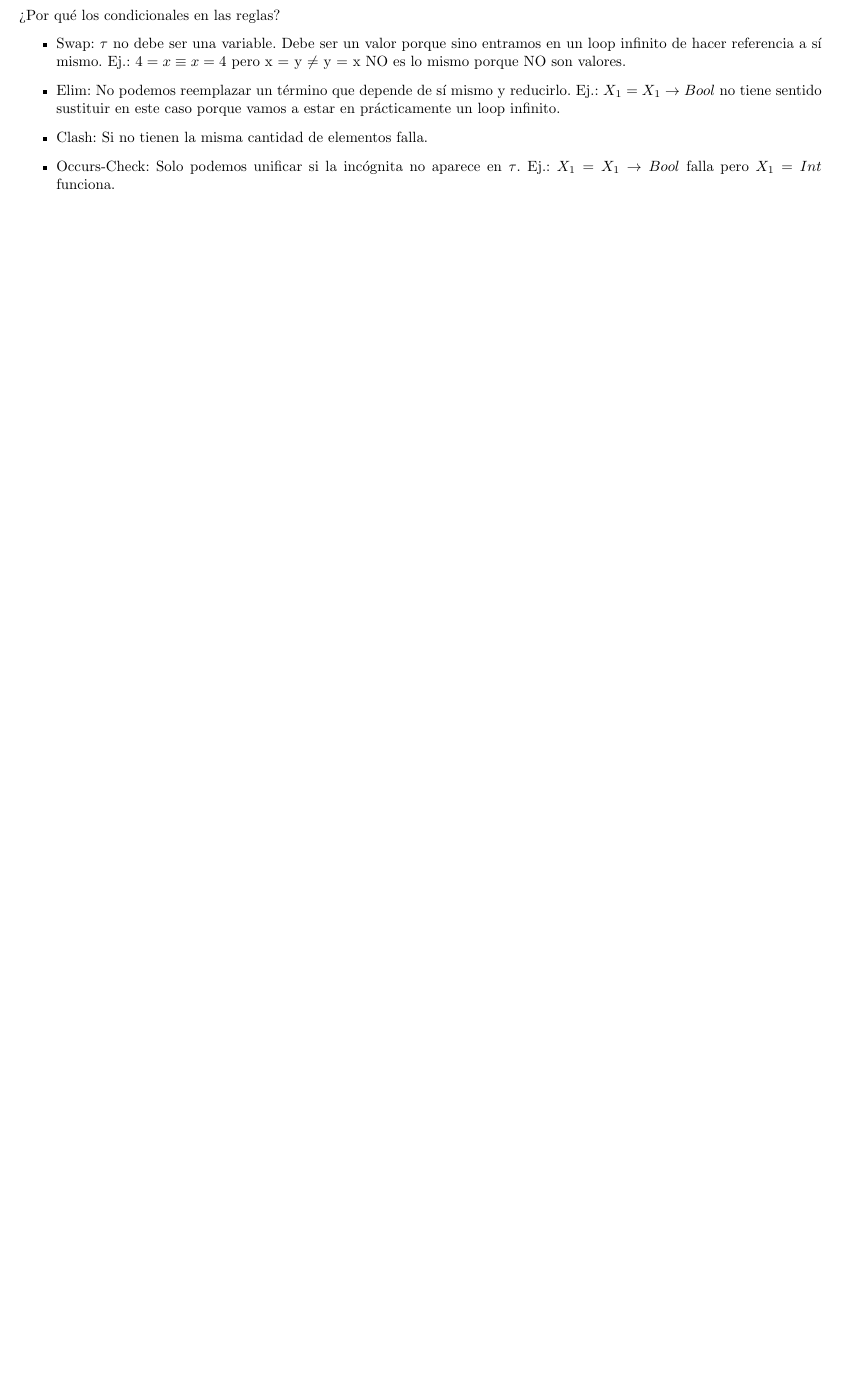
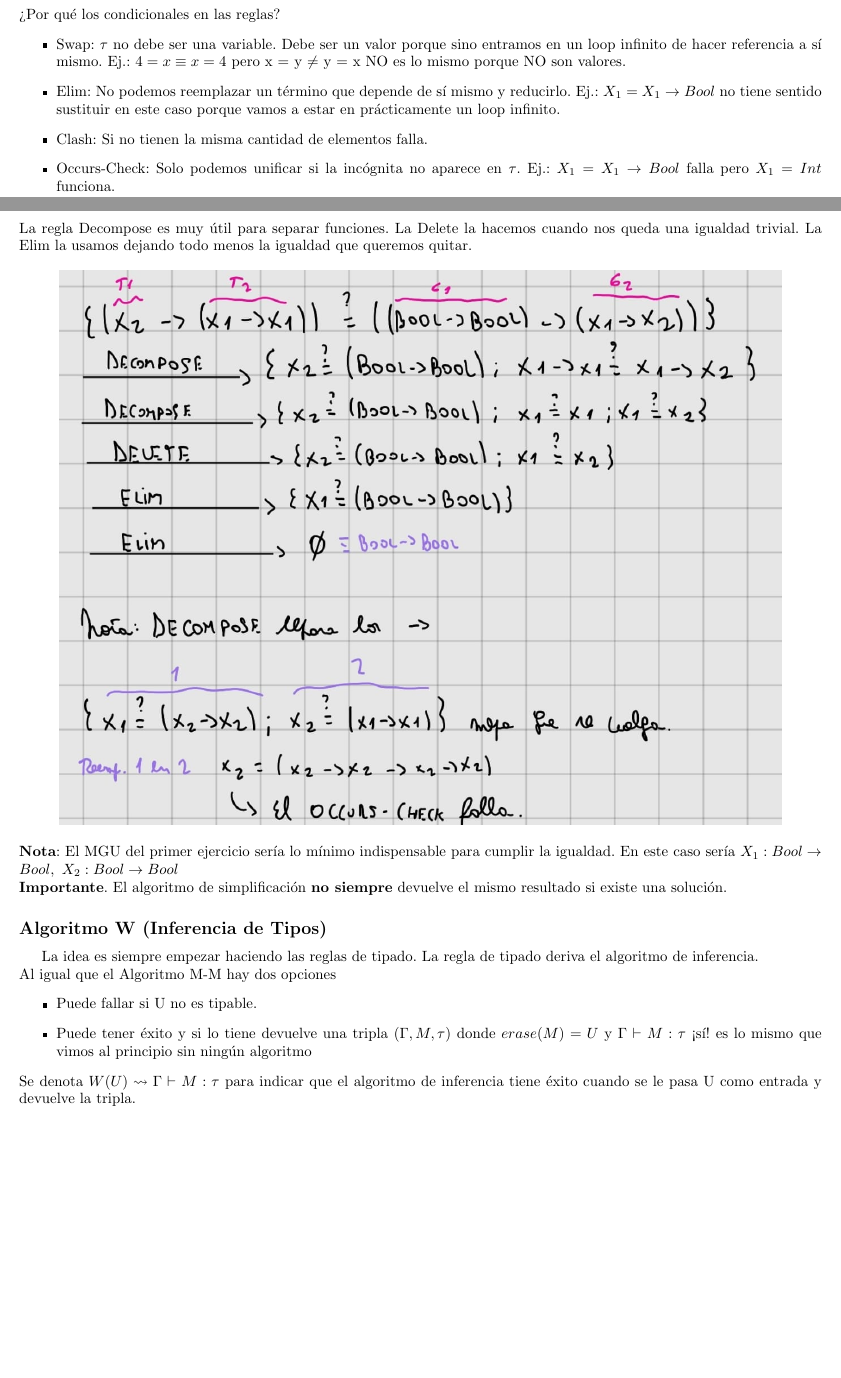
Before and after one commit to tomihq/plp, a LaTeX document (plp.tex): part of page 49 of 56 before the commit and two parts of pages 49 and 50 of 58 after it, the two joined at a grey line, cut so that both start at the same text, the shorter picture padded with empty space. The pictures show the PDF file plp.pdf that the author committed with the source.

Commit message:
add: algoritmo w

```diff
--- a/plp.tex
+++ b/plp.tex
@@ -1834,6 +1834,5 @@ Un \textbf{unificador} para E es una sustitución \textbf{S} tal que
 \end{itemize}
 Ej.: $\{X_{1} \stackrel{?}{=} X_{2}\}$ mientras que sea una igualdad, se puede decir cualquier cosa de $X_{1}$ y $X_{2}$. Todas serán solución pero si la solución tiene menos variables para solucionar el problema, es más general.
 \subsubsection*{Sustitución más general}
-Una sustitución \textbf{$S_{A}$} es \textbf{más general} que una sustitución \textbf{$S_{B}$} si existe una sustitución \textbf{$S_{C}$} tal que: $S_{B} = S_{C} \bigcirc S_{A} $ \\
+Una sustitución \textbf{$S_{A}$} es \textbf{más general} que una sustitución \textbf{$S_{B}$} si existe una sustitución \textbf{$S_{C}$} tal que: $S_{B} = S_{C} \circ S_{A} $ \\
 \textbf{En Criollo}: Si $S_{B}$ nace de $S_{A}$ particularmente, entonces $S_{A}$ es más general.
-\subsection*{Algoritmo de unificación Martelli-Montanari (M-M)}
@@ -1854,3 +1858,21 @@ Consiste en aplicar secuencialmente un conjunto de reglas las cuales hay dos cha
     \item Clash: Si no tienen la misma cantidad de elementos falla.
     \item Occurs-Check: Solo podemos unificar si la incógnita no aparece en $\tau$. Ej.: $X_{1} = X_{1} \rightarrow Bool$ falla pero $X_{1} = Int$ funciona.
 \end{itemize}
+La regla Decompose es muy útil para separar funciones. La Delete la hacemos cuando nos queda una igualdad trivial. La Elim la usamos dejando todo menos la igualdad que queremos quitar.
+\[\begin{minipage}[b]{0.9\textwidth}
+    \includegraphics[width=\linewidth]{assets/alg_m_m.jpg}
+\end{minipage}\]
+\textbf{Nota}: El MGU del primer ejercicio sería lo mínimo indispensable para cumplir la igualdad. En este caso sería $X_{1}: Bool \rightarrow Bool, \ X_{2}: Bool \rightarrow Bool$ \\
+\textbf{Importante}. El algoritmo de simplificación \textbf{no siempre} devuelve el mismo resultado si existe una solución.
+\subsection*{Algoritmo W (Inferencia de Tipos)}
+La idea es siempre empezar haciendo las reglas de tipado. La regla de tipado deriva el algoritmo de inferencia. \\
+Al igual que el Algoritmo M-M hay dos opciones
+\begin{itemize}
+    \item Puede fallar si U no es tipable.
+    \item Puede tener éxito y si lo tiene devuelve una tripla $(\Gamma, M, \tau)$ donde $erase(M) = U$ y $\Gamma \vdash M:\tau$ ¡sí! es lo mismo que vimos al principio sin ningún algoritmo
+\end{itemize}
+Se denota $W(U) \rightsquigarrow \Gamma \vdash M:\tau$ para indicar que el algoritmo de inferencia tiene éxito cuando se le pasa U como entrada y devuelve la tripla. \\
+
+\begin{minipage}[b]{0.5\textwidth}
+    \centering
+    \includegraphics[width=\linewidth]{assets/inf_1.png}
```
Also changed, not shown: assets/alg_m_m.jpg (added), assets/inf_1.png (added), assets/inf_2.png (added), assets/inf_3.png (added), assets/inf_4.png (added), plp.pdf, plp.tex (28 more changed lines).
